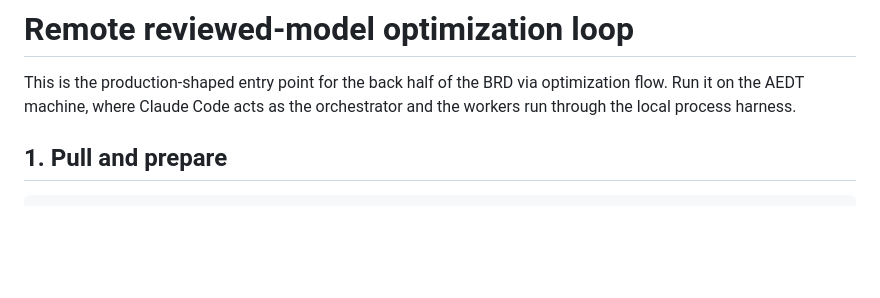
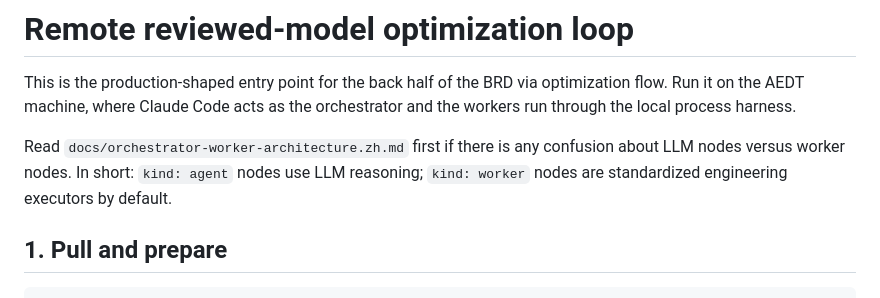
Before and after one commit to z331225718/ansys-agent, a Markdown page: docs/remote-reviewed-model-loop.md, the part around the change. GitHub-like rendering; blank space fills up the shorter version.

Commit message:
Document orchestrator agent worker boundaries

```diff
--- a/docs/remote-reviewed-model-loop.md
+++ b/docs/remote-reviewed-model-loop.md
@@ -3,6 +3,11 @@
 This is the production-shaped entry point for the back half of the BRD via
 optimization flow. Run it on the AEDT machine, where Claude Code acts as the
 orchestrator and the workers run through the local process harness.
+
+Read `docs/orchestrator-worker-architecture.zh.md` first if there is any
+confusion about LLM nodes versus worker nodes. In short: `kind: agent` nodes use
+LLM reasoning; `kind: worker` nodes are standardized engineering executors by
+default.
 
 ## 1. Pull and prepare
 
```
Also changed, not shown: docs/orchestrator-worker-architecture.zh.md (added, +260 -0 lines).
